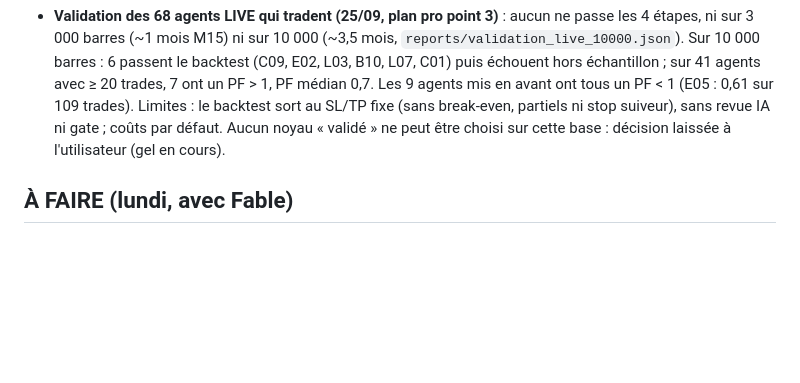
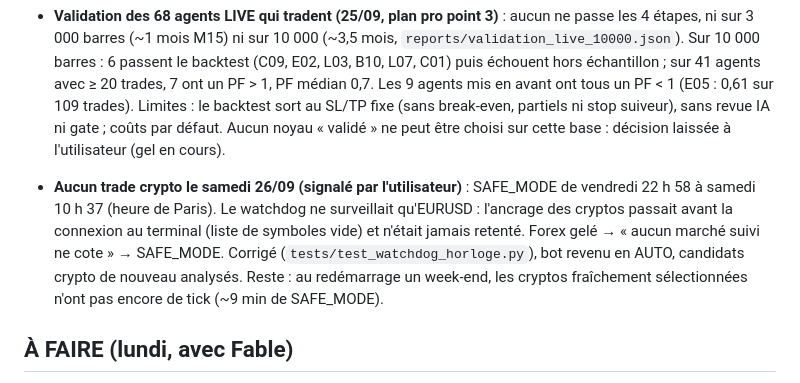
Before and after one commit to loicbayle48600-hash/belotte-manager, a Markdown page: claude-mt5-trading/docs/SUIVI.md, the part around the change. Drawn GitHub-style; blank space fills up the shorter version.

Commit message:
Trading lab : suivi — incident crypto du samedi 26/09
Co-Authored-By: Claude Opus 5.5 <noreply@anthropic.com>
Claude-Session: https://claude.ai/code/session_012MuiCymf8pVitRKpXpbuDU

```diff
--- a/claude-mt5-trading/docs/SUIVI.md
+++ b/claude-mt5-trading/docs/SUIVI.md
@@ -225,6 +225,12 @@ n'utilise PAS Fable (retiré de TIER_A le 2026-09-23) : le quota Fable est rése
   sort au SL/TP fixe (sans break-even, partiels ni stop suiveur), sans revue IA ni gate ; coûts par défaut. Aucun noyau
   « validé » ne peut être choisi sur cette base : décision laissée à l'utilisateur (gel en cours).
 
+- **Aucun trade crypto le samedi 26/09 (signalé par l'utilisateur)** : SAFE_MODE de vendredi 22 h 58 à samedi 10 h 37
+  (heure de Paris). Le watchdog ne surveillait qu'EURUSD : l'ancrage des cryptos passait avant la connexion au
+  terminal (liste de symboles vide) et n'était jamais retenté. Forex gelé → « aucun marché suivi ne cote » → SAFE_MODE.
+  Corrigé (`tests/test_watchdog_horloge.py`), bot revenu en AUTO, candidats crypto de nouveau analysés. Reste : au
+  redémarrage un week-end, les cryptos fraîchement sélectionnées n'ont pas encore de tick (~9 min de SAFE_MODE).
+
 ## À FAIRE (lundi, avec Fable)
 
 - **Plus tard, à la demande de l'utilisateur (25/09 : « laisse pour le moment, pourquoi pas plus tard ») :** retirer
```
